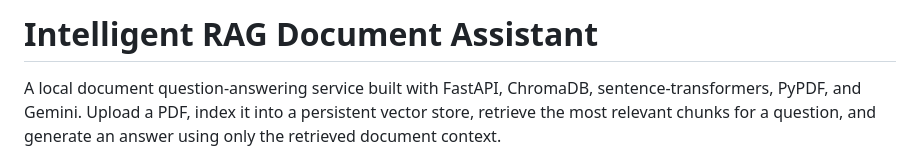
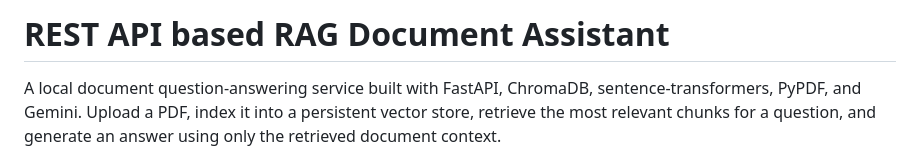
Before and after one commit to BSaiCharan-GH/RAG-Document-Assistant, a Markdown page: README.md, the part around the change. GitHub-like rendering.

```diff
--- a/README.md
+++ b/README.md
@@ -1,4 +1,4 @@
-# Intelligent RAG Document Assistant
+# REST API based RAG Document Assistant
 
 A local document question-answering service built with FastAPI, ChromaDB, sentence-transformers, PyPDF, and Gemini. Upload a PDF, index it into a persistent vector store, retrieve the most relevant chunks for a question, and generate an answer using only the retrieved document context.
 
```
